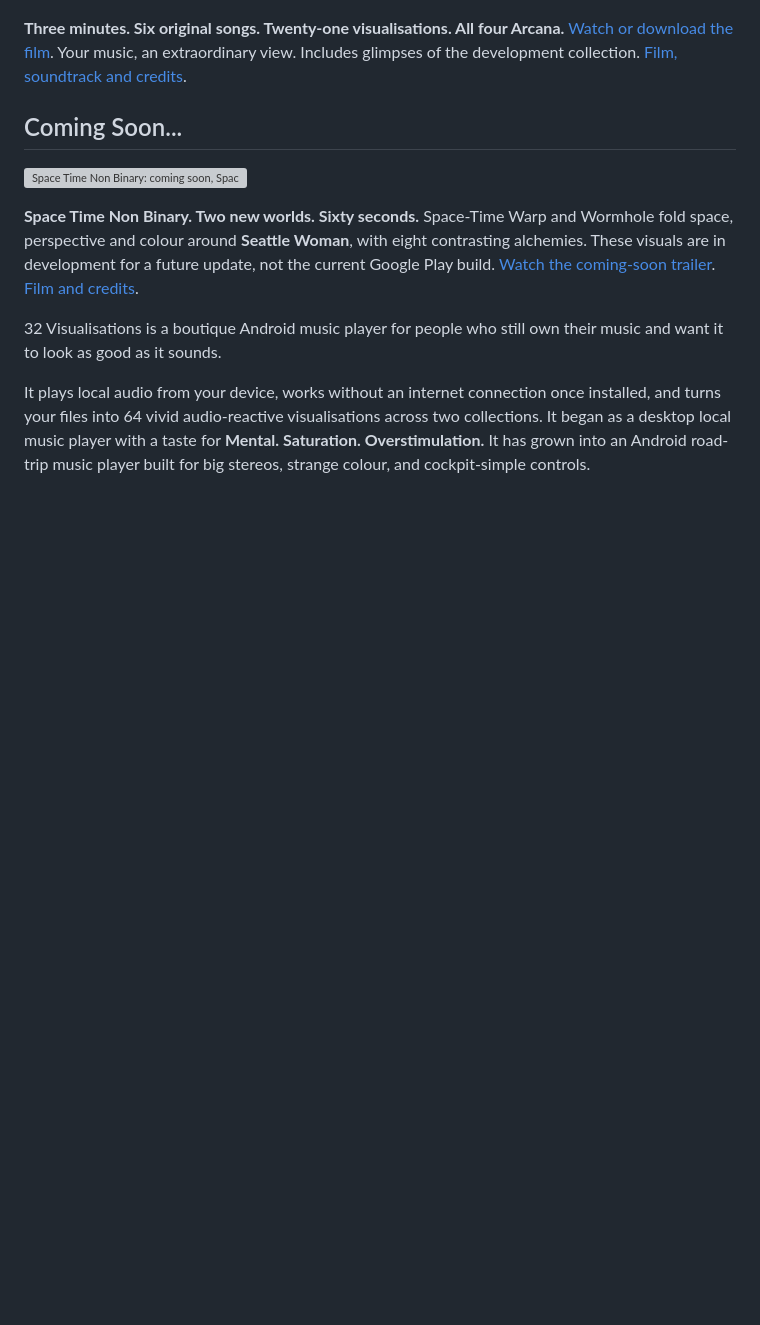
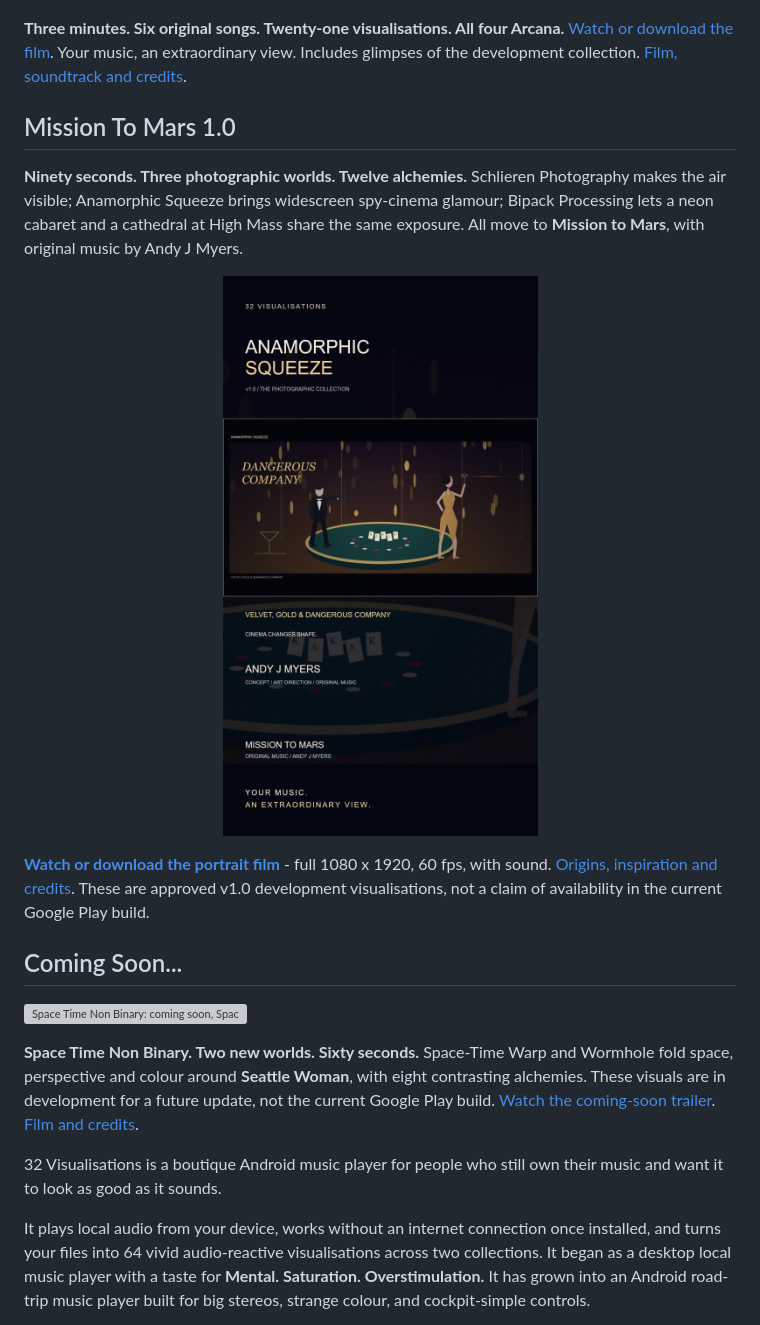
Before and after one commit to AndyJMyers/32-Visualisations, a Markdown page: README.md, the part around the change. Rendered like a GitHub page; pictures changed too: docs/marketing/mission-to-mars-1.0-poster.jpg (added); blank space fills up the shorter version; grey boxes are pictures that could not be loaded.

Commit message:
Showcase Mission To Mars 1.0 portrait promo in README

```diff
--- a/README.md
+++ b/README.md
@@ -11,6 +11,18 @@
 [![Watch the 32 Visualisations premiere](docs/marketing/32v-premiere-poster.jpg)](https://github.com/AndyJMyers/32-Visualisations/raw/refs/heads/master/docs/marketing/32v-premiere.mp4)
 
 **Three minutes. Six original songs. Twenty-one visualisations. All four Arcana.** [Watch or download the film](https://github.com/AndyJMyers/32-Visualisations/raw/refs/heads/master/docs/marketing/32v-premiere.mp4). Your music, an extraordinary view. Includes glimpses of the development collection. [Film, soundtrack and credits](docs/marketing/32V-PREMIERE.md).
+
+## Mission To Mars 1.0
+
+**Ninety seconds. Three photographic worlds. Twelve alchemies.** Schlieren Photography makes the air visible; Anamorphic Squeeze brings widescreen spy-cinema glamour; Bipack Processing lets a neon cabaret and a cathedral at High Mass share the same exposure. All move to **Mission to Mars**, with original music by Andy J Myers.
+
+<p align="center">
+  <a href="https://github.com/AndyJMyers/32-Visualisations/raw/refs/heads/master/docs/marketing/mission-to-mars-1.0-portrait.mp4">
+    <img src="docs/marketing/mission-to-mars-1.0-poster.jpg" alt="Watch Mission To Mars 1.0: the ninety-second portrait film featuring Schlieren Photography, Anamorphic Squeeze and Bipack Processing" width="360">
+  </a>
+</p>
+
+[**Watch or download the portrait film**](https://github.com/AndyJMyers/32-Visualisations/raw/refs/heads/master/docs/marketing/mission-to-mars-1.0-portrait.mp4) - full 1080 x 1920, 60 fps, with sound. [Origins, inspiration and credits](docs/marketing/MISSION-TO-MARS-1.0.md). These are approved v1.0 development visualisations, not a claim of availability in the current Google Play build.
 
 ## Coming Soon...
 
```
Also changed, not shown: docs/marketing/MISSION-TO-MARS-1.0.md (added, +32 -0 lines), 4 other files.
